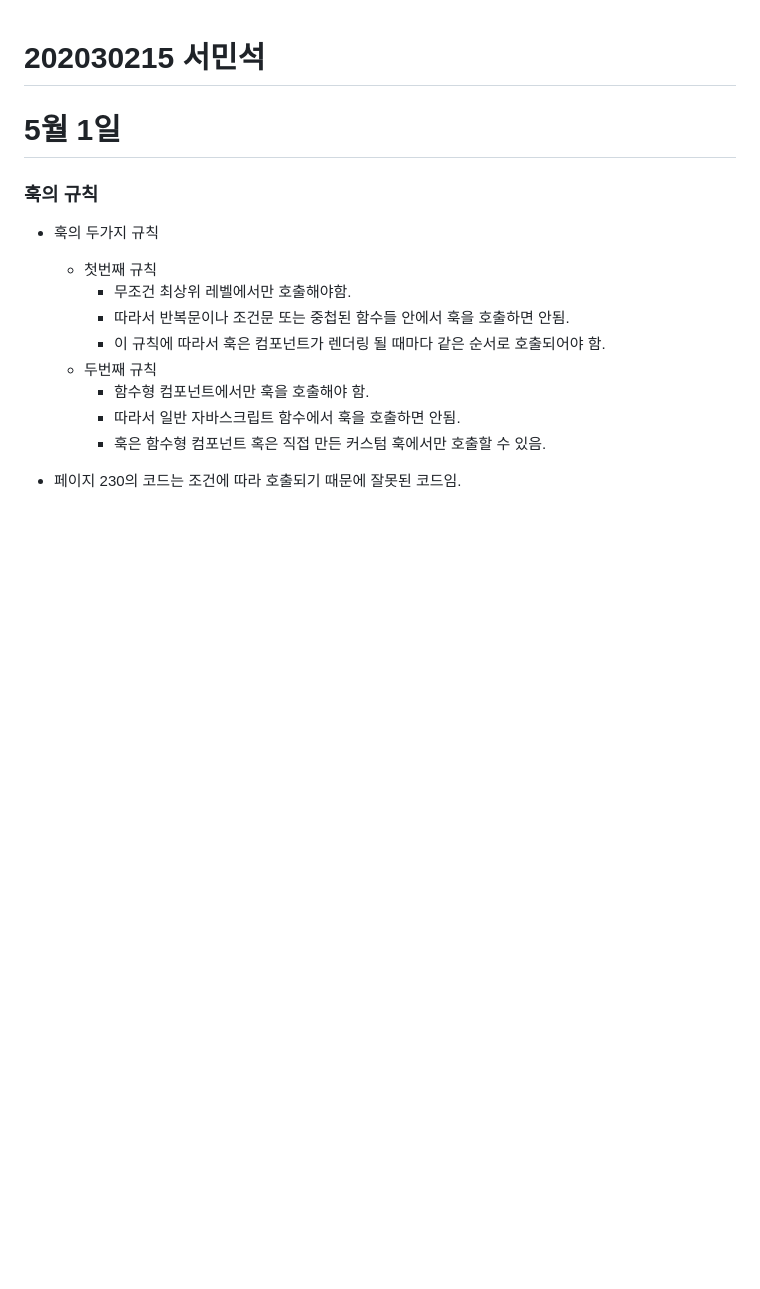
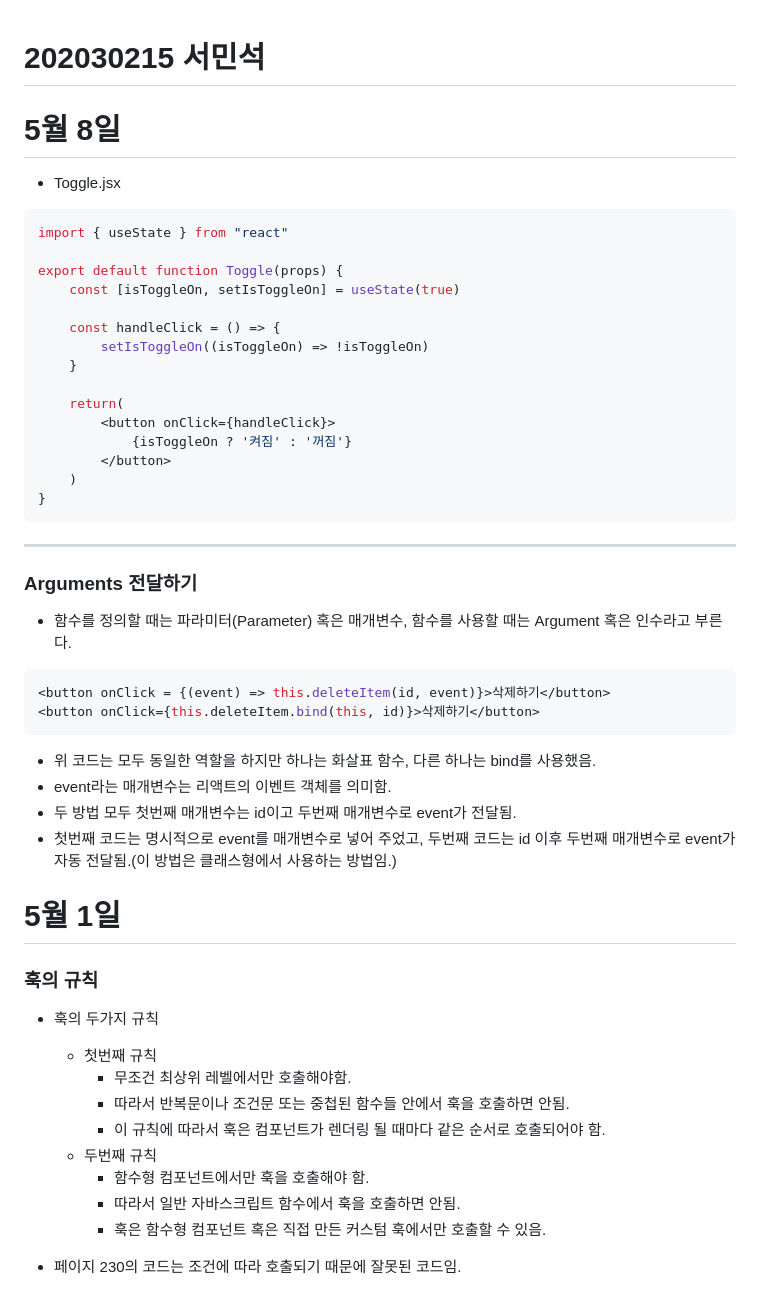
Before and after one commit to soweat/react1-2, a Markdown page: README.md, the part around the change. Rendered like a GitHub page; blank space fills up the shorter version.

Commit message:
ㅁㄴㅇㄹ

````diff
--- a/README.md
+++ b/README.md
@@ -1,4 +1,37 @@
 # 202030215 서민석
+
+# 5월 8일
+* Toggle.jsx
+```js
+import { useState } from "react"
+
+export default function Toggle(props) {
+    const [isToggleOn, setIsToggleOn] = useState(true)
+
+    const handleClick = () => {
+        setIsToggleOn((isToggleOn) => !isToggleOn)
+    }
+
+    return(
+        <button onClick={handleClick}>
+            {isToggleOn ? '켜짐' : '꺼짐'}
+        </button>
+    )
+}
+```
+***
+### Arguments 전달하기
+* 함수를 정의할 때는 파라미터(Parameter) 혹은 매개변수, 함수를 사용할 때는 Argument 혹은 인수라고 부른다.
+
+```js
+<button onClick = {(event) => this.deleteItem(id, event)}>삭제하기</button>
+<button onClick={this.deleteItem.bind(this, id)}>삭제하기</button>
+```
+* 위 코드는 모두 동일한 역할을 하지만 하나는 화살표 함수, 다른 하나는 bind를 사용했음.
+* event라는 매개변수는 리액트의 이벤트 객체를 의미함.
+* 두 방법 모두 첫번째 매개변수는 id이고 두번째 매개변수로 event가 전달됨.
+* 첫번째 코드는 명시적으로 event를 매개변수로 넣어 주었고, 두번째 코드는 id 이후 두번째 매개변수로 event가 자동 전달됨.(이 방법은 클래스형에서 사용하는 방법임.)
+
 
 # 5월 1일
 ### 훅의 규칙
````
